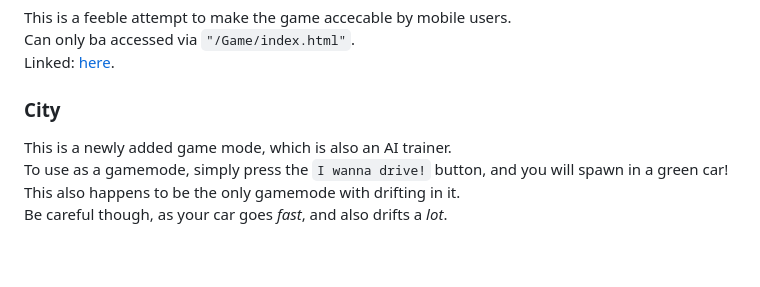
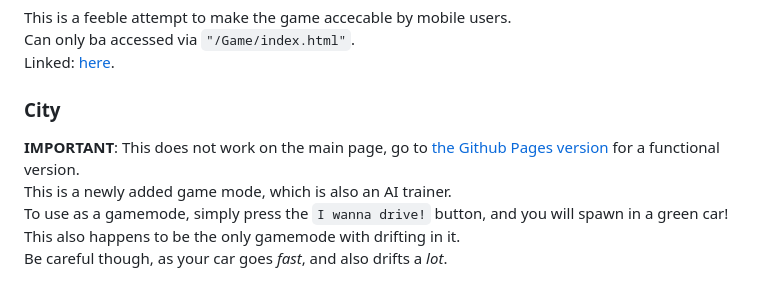
Before and after one commit to Visheshbons/self-driving-car, a Markdown page: README.md, the part around the change. Rendered like a GitHub page; blank space fills up the shorter version.

```diff
--- a/README.md
+++ b/README.md
@@ -52,6 +52,7 @@ Linked: [here](https://v-autopilot-ai-trainer.onrender.com/Game/index.html).
 
 ### City
 
+**IMPORTANT**: This does not work on the main page, go to [the Github Pages version](https://visheshbons.github.io/self-driving-car/Test/index.html) for a functional version. \
 This is a newly added game mode, which is also an AI trainer. \
 To use as a gamemode, simply press the `I wanna drive!` button, and you will spawn in a green car! \
 This also happens to be the only gamemode with drifting in it. \
```
